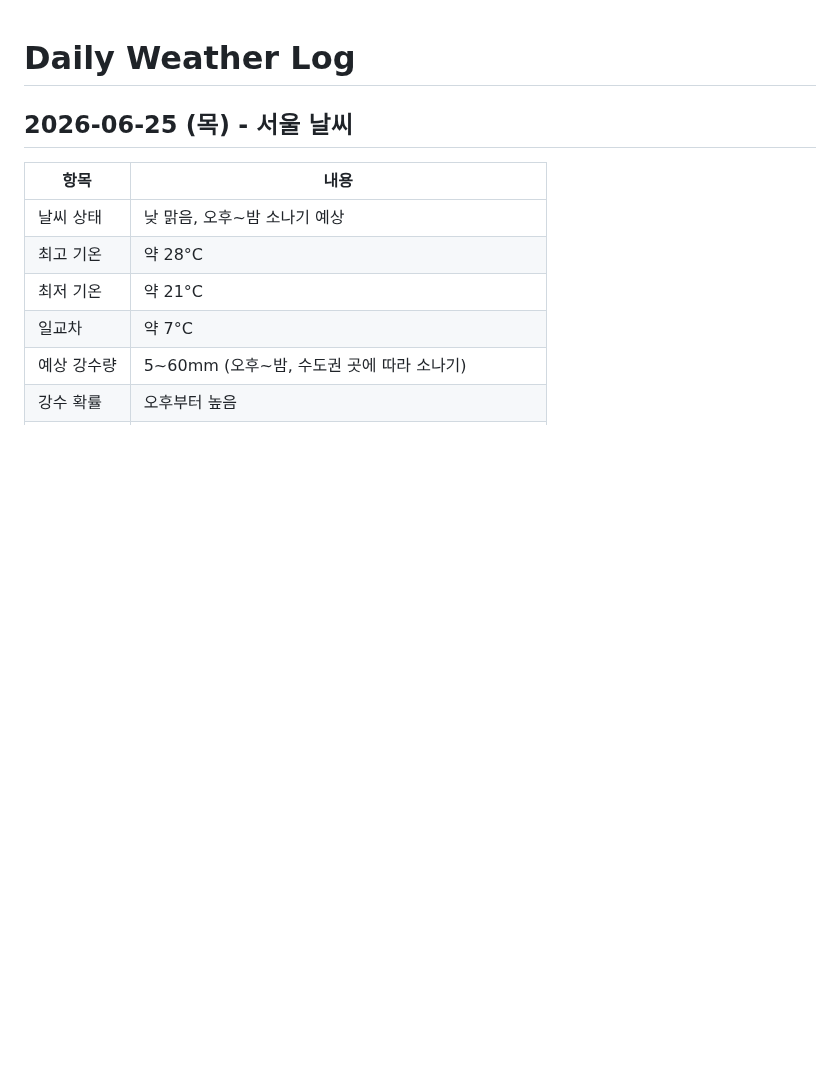
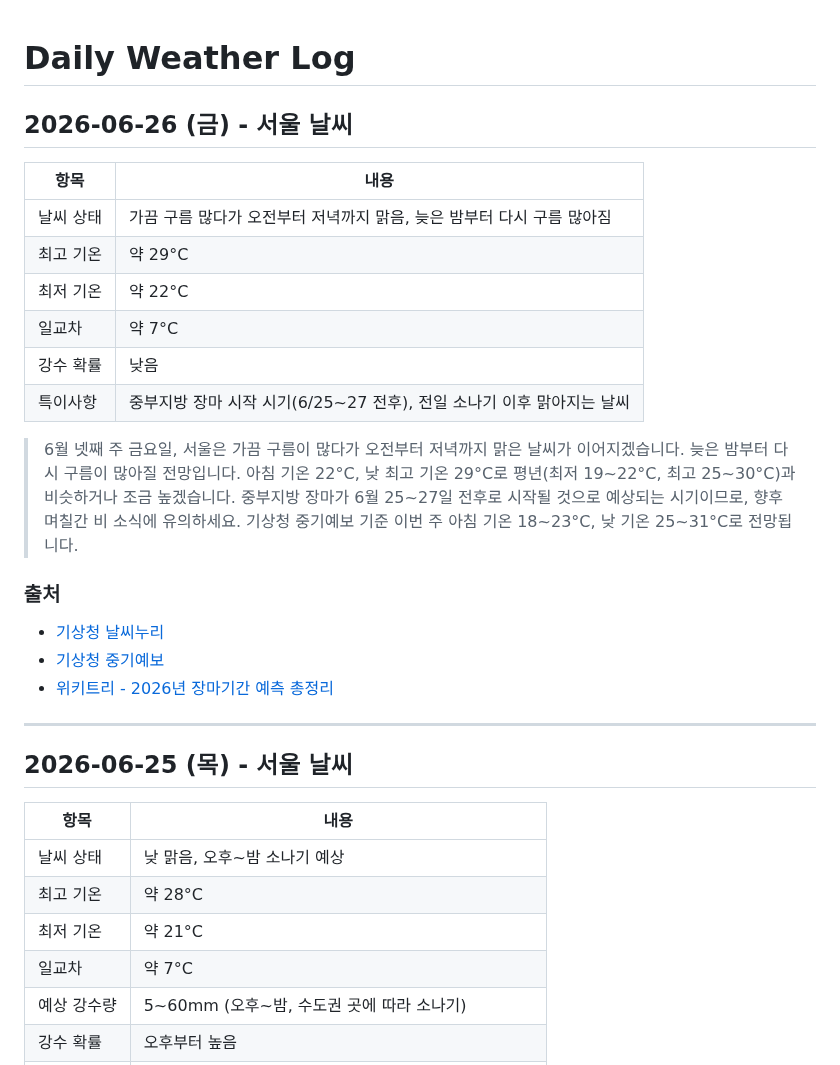
Before and after one commit to highcastlee/highcastlee.github.io, a Markdown page: daily.md, the part around the change. Drawn GitHub-style; blank space fills up the shorter version.

Commit message:
2026-06-26 서울 날씨 정보 추가
기상청 중기예보 기반 6월 26일 서울 날씨 기록 추가.
구름 많다가 오전부터 맑음, 최고 29°C / 최저 22°C.

Co-Authored-By: Claude Opus 4.6 <noreply@anthropic.com>
Claude-Session: https://claude.ai/code/session_01R8ruTEJLczE2vBpPfUJ27H

```diff
--- a/daily.md
+++ b/daily.md
@@ -1,4 +1,24 @@
 # Daily Weather Log
+
+## 2026-06-26 (금) - 서울 날씨
+
+| 항목 | 내용 |
+|------|------|
+| 날씨 상태 | 가끔 구름 많다가 오전부터 저녁까지 맑음, 늦은 밤부터 다시 구름 많아짐 |
+| 최고 기온 | 약 29°C |
+| 최저 기온 | 약 22°C |
+| 일교차 | 약 7°C |
+| 강수 확률 | 낮음 |
+| 특이사항 | 중부지방 장마 시작 시기(6/25~27 전후), 전일 소나기 이후 맑아지는 날씨 |
+
+> 6월 넷째 주 금요일, 서울은 가끔 구름이 많다가 오전부터 저녁까지 맑은 날씨가 이어지겠습니다. 늦은 밤부터 다시 구름이 많아질 전망입니다. 아침 기온 22°C, 낮 최고 기온 29°C로 평년(최저 19~22°C, 최고 25~30°C)과 비슷하거나 조금 높겠습니다. 중부지방 장마가 6월 25~27일 전후로 시작될 것으로 예상되는 시기이므로, 향후 며칠간 비 소식에 유의하세요. 기상청 중기예보 기준 이번 주 아침 기온 18~23°C, 낮 기온 25~31°C로 전망됩니다.
+
+### 출처
+- [기상청 날씨누리](https://www.weather.go.kr/)
+- [기상청 중기예보](https://www.weather.go.kr/w/forecast/overall/mid-term.do)
+- [위키트리 - 2026년 장마기간 예측 총정리](https://www.wikitree.co.kr/articles/1137574)
+
+---
 
 ## 2026-06-25 (목) - 서울 날씨
 
```
